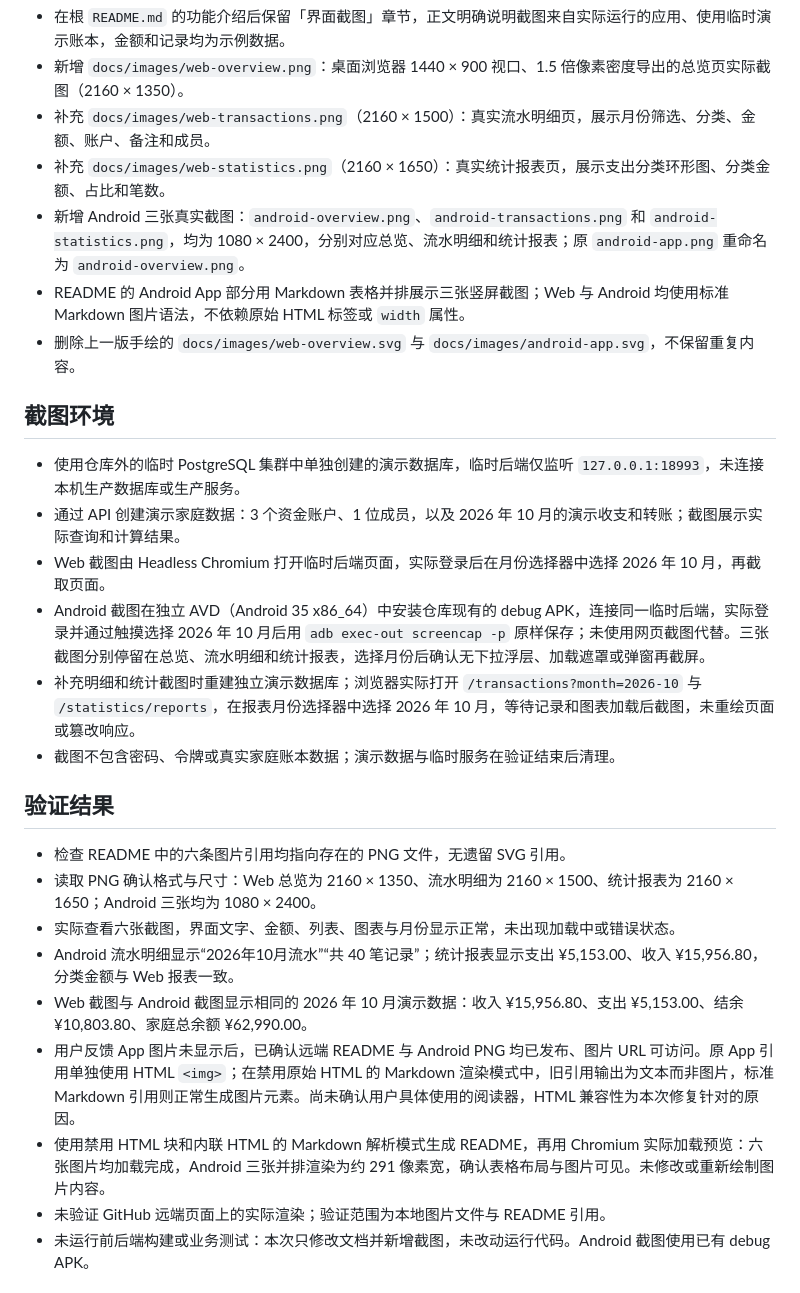
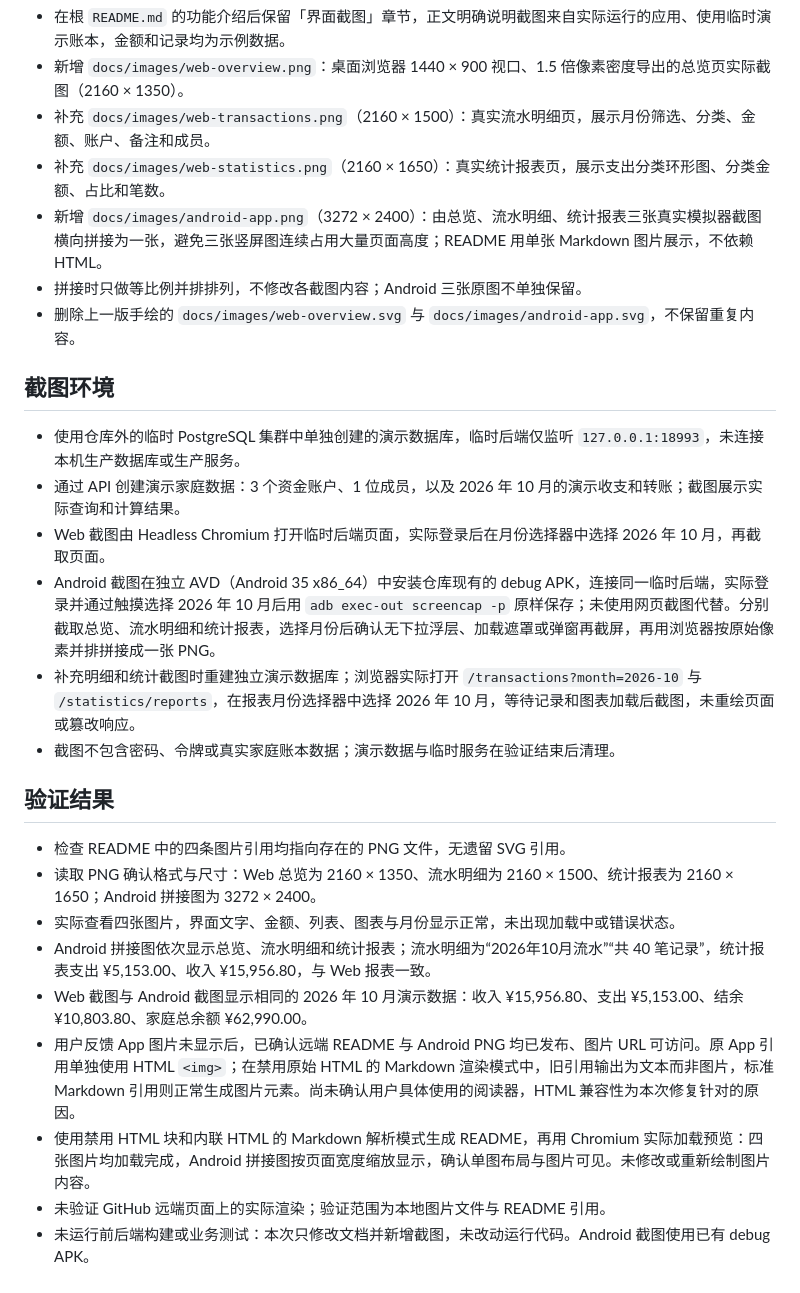
Before and after one commit to CYL96/Household_Bills, a Markdown page: docs/changes/2026-11-02-readme-screenshots.md, the part around the change. Drawn GitHub-style.

```diff
--- a/docs/changes/2026-11-02-readme-screenshots.md
+++ b/docs/changes/2026-11-02-readme-screenshots.md
@@ -10,8 +10,8 @@
 - 新增 `docs/images/web-overview.png`：桌面浏览器 1440 × 900 视口、1.5 倍像素密度导出的总览页实际截图（2160 × 1350）。
 - 补充 `docs/images/web-transactions.png`（2160 × 1500）：真实流水明细页，展示月份筛选、分类、金额、账户、备注和成员。
 - 补充 `docs/images/web-statistics.png`（2160 × 1650）：真实统计报表页，展示支出分类环形图、分类金额、占比和笔数。
-- 新增 Android 三张真实截图：`android-overview.png`、`android-transactions.png` 和 `android-statistics.png`，均为 1080 × 2400，分别对应总览、流水明细和统计报表；原 `android-app.png` 重命名为 `android-overview.png`。
-- README 的 Android App 部分用 Markdown 表格并排展示三张竖屏截图；Web 与 Android 均使用标准 Markdown 图片语法，不依赖原始 HTML 标签或 `width` 属性。
+- 新增 `docs/images/android-app.png`（3272 × 2400）：由总览、流水明细、统计报表三张真实模拟器截图横向拼接为一张，避免三张竖屏图连续占用大量页面高度；README 用单张 Markdown 图片展示，不依赖 HTML。
+- 拼接时只做等比例并排排列，不修改各截图内容；Android 三张原图不单独保留。
 - 删除上一版手绘的 `docs/images/web-overview.svg` 与 `docs/images/android-app.svg`，不保留重复内容。
 
 ## 截图环境
@@ -19,19 +19,19 @@
 - 使用仓库外的临时 PostgreSQL 集群中单独创建的演示数据库，临时后端仅监听 `127.0.0.1:18993`，未连接本机生产数据库或生产服务。
 - 通过 API 创建演示家庭数据：3 个资金账户、1 位成员，以及 2026 年 10 月的演示收支和转账；截图展示实际查询和计算结果。
 - Web 截图由 Headless Chromium 打开临时后端页面，实际登录后在月份选择器中选择 2026 年 10 月，再截取页面。
-- Android 截图在独立 AVD（Android 35 x86_64）中安装仓库现有的 debug APK，连接同一临时后端，实际登录并通过触摸选择 2026 年 10 月后用 `adb exec-out screencap -p` 原样保存；未使用网页截图代替。三张截图分别停留在总览、流水明细和统计报表，选择月份后确认无下拉浮层、加载遮罩或弹窗再截屏。
+- Android 截图在独立 AVD（Android 35 x86_64）中安装仓库现有的 debug APK，连接同一临时后端，实际登录并通过触摸选择 2026 年 10 月后用 `adb exec-out screencap -p` 原样保存；未使用网页截图代替。分别截取总览、流水明细和统计报表，选择月份后确认无下拉浮层、加载遮罩或弹窗再截屏，再用浏览器按原始像素并排拼接成一张 PNG。
 - 补充明细和统计截图时重建独立演示数据库；浏览器实际打开 `/transactions?month=2026-10` 与 `/statistics/reports`，在报表月份选择器中选择 2026 年 10 月，等待记录和图表加载后截图，未重绘页面或篡改响应。
 - 截图不包含密码、令牌或真实家庭账本数据；演示数据与临时服务在验证结束后清理。
 
 ## 验证结果
 
-- 检查 README 中的六条图片引用均指向存在的 PNG 文件，无遗留 SVG 引用。
-- 读取 PNG 确认格式与尺寸：Web 总览为 2160 × 1350、流水明细为 2160 × 1500、统计报表为 2160 × 1650；Android 三张均为 1080 × 2400。
-- 实际查看六张截图，界面文字、金额、列表、图表与月份显示正常，未出现加载中或错误状态。
-- Android 流水明细显示“2026年10月流水”“共 40 笔记录”；统计报表显示支出 ¥5,153.00、收入 ¥15,956.80，分类金额与 Web 报表一致。
+- 检查 README 中的四条图片引用均指向存在的 PNG 文件，无遗留 SVG 引用。
+- 读取 PNG 确认格式与尺寸：Web 总览为 2160 × 1350、流水明细为 2160 × 1500、统计报表为 2160 × 1650；Android 拼接图为 3272 × 2400。
+- 实际查看四张图片，界面文字、金额、列表、图表与月份显示正常，未出现加载中或错误状态。
+- Android 拼接图依次显示总览、流水明细和统计报表；流水明细为“2026年10月流水”“共 40 笔记录”，统计报表支出 ¥5,153.00、收入 ¥15,956.80，与 Web 报表一致。
 - Web 截图与 Android 截图显示相同的 2026 年 10 月演示数据：收入 ¥15,956.80、支出 ¥5,153.00、结余 ¥10,803.80、家庭总余额 ¥62,990.00。
 - 用户反馈 App 图片未显示后，已确认远端 README 与 Android PNG 均已发布、图片 URL 可访问。原 App 引用单独使用 HTML `<img>`；在禁用原始 HTML 的 Markdown 渲染模式中，旧引用输出为文本而非图片，标准 Markdown 引用则正常生成图片元素。尚未确认用户具体使用的阅读器，HTML 兼容性为本次修复针对的原因。
-- 使用禁用 HTML 块和内联 HTML 的 Markdown 解析模式生成 README，再用 Chromium 实际加载预览：六张图片均加载完成，Android 三张并排渲染为约 291 像素宽，确认表格布局与图片可见。未修改或重新绘制图片内容。
+- 使用禁用 HTML 块和内联 HTML 的 Markdown 解析模式生成 README，再用 Chromium 实际加载预览：四张图片均加载完成，Android 拼接图按页面宽度缩放显示，确认单图布局与图片可见。未修改或重新绘制图片内容。
 - 未验证 GitHub 远端页面上的实际渲染；验证范围为本地图片文件与 README 引用。
 - 未运行前后端构建或业务测试：本次只修改文档并新增截图，未改动运行代码。Android 截图使用已有 debug APK。
 
```
Also changed, not shown: README.md (+1 -3 lines), docs/images/android-app.png (added), docs/images/android-overview.png (deleted), docs/images/android-statistics.png (deleted), docs/images/android-transactions.png (deleted).
